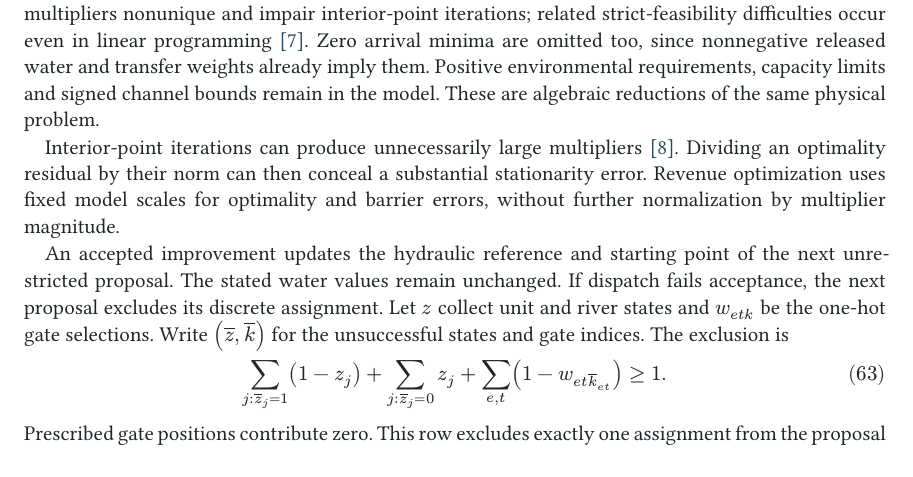
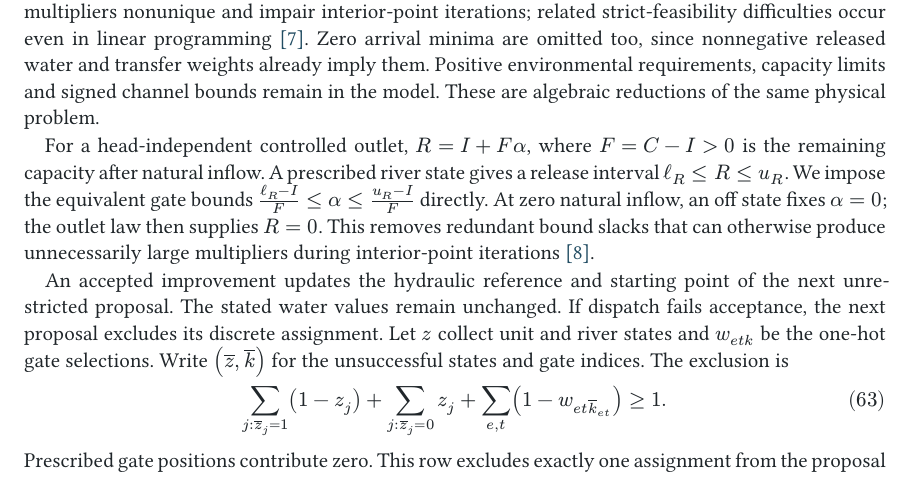
Before and after one commit to monochromatti/open-shop, a Typst document (paper/paper.typ): part of page 15 of 23, cut so that both start at the same text. The pictures show the PDF file paper/paper.pdf that the author committed with the source.

Commit message:
Compile prescribed river release states into physical gate bounds

```diff
--- a/paper/paper.typ
+++ b/paper/paper.typ
@@ -1138,10 +1138,13 @@ transfer weights already imply them. Positive environmental requirements,
 capacity limits and signed channel bounds remain in the model. These are
 algebraic reductions of the same physical problem.
 
-Interior-point iterations can produce unnecessarily large multipliers~@haeser_multipliers.
-Dividing an optimality residual by their norm can then conceal a substantial
-stationarity error. Revenue optimization uses fixed model scales for optimality
-and barrier errors, without further normalization by multiplier magnitude.
+For a head-independent controlled outlet, $R=I+F alpha$, where $F=C-I>0$
+is the remaining capacity after natural inflow.
+A prescribed river state gives a release interval $ell_R<=R<=u_R$.
+We impose the equivalent gate bounds $(ell_R-I)/F<=alpha<=(u_R-I)/F$
+directly. At zero natural inflow, an off state fixes $alpha=0$; the outlet law
+then supplies $R=0$. This removes redundant bound slacks that can otherwise
+produce unnecessarily large multipliers during interior-point iterations~@haeser_multipliers.
 
 An accepted improvement updates the hydraulic reference and starting point of
 the next unrestricted proposal. The stated water values remain unchanged.
```
Also changed, not shown: docs/api.md (+6 -4 lines), paper/paper.pdf, 5 other files.
